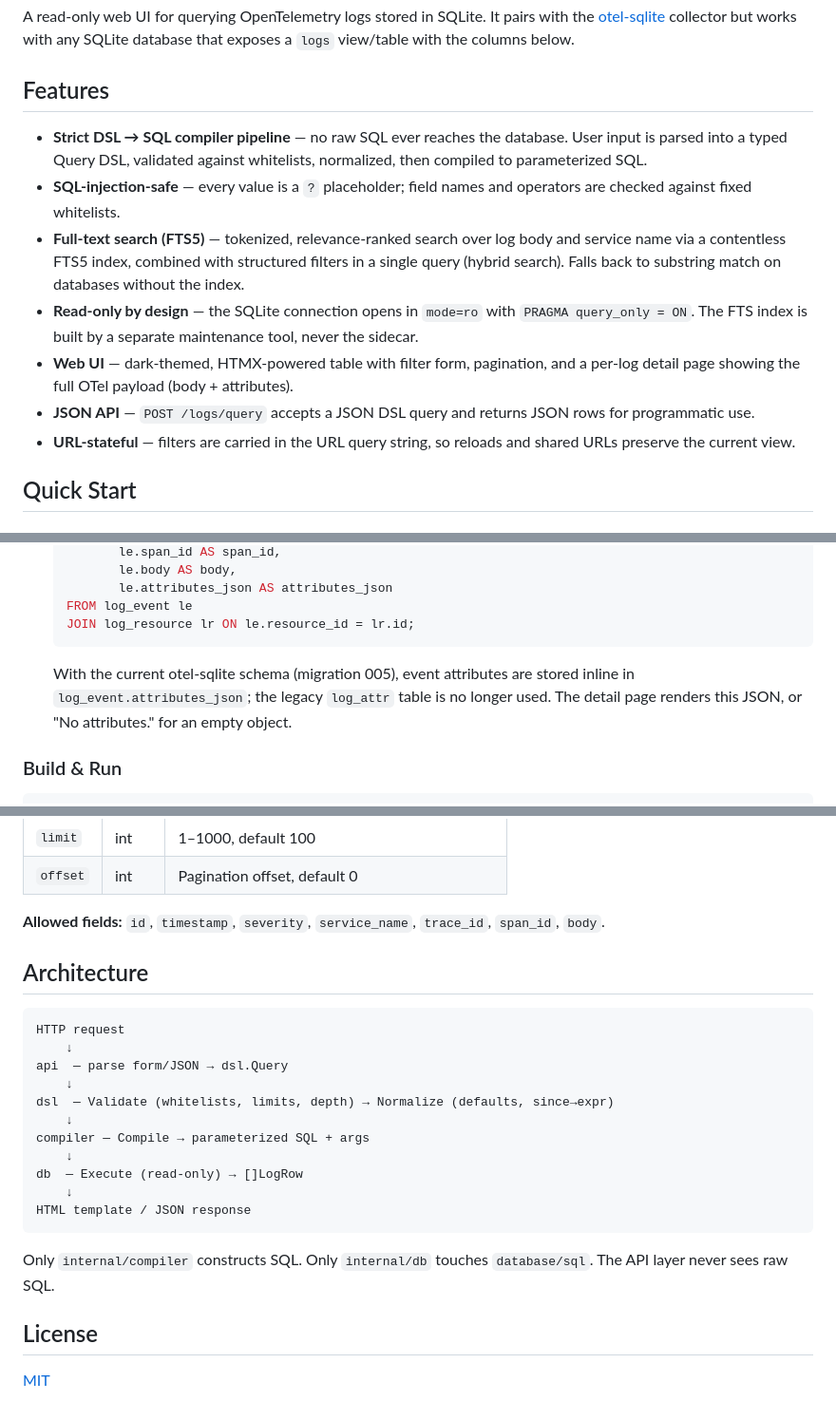
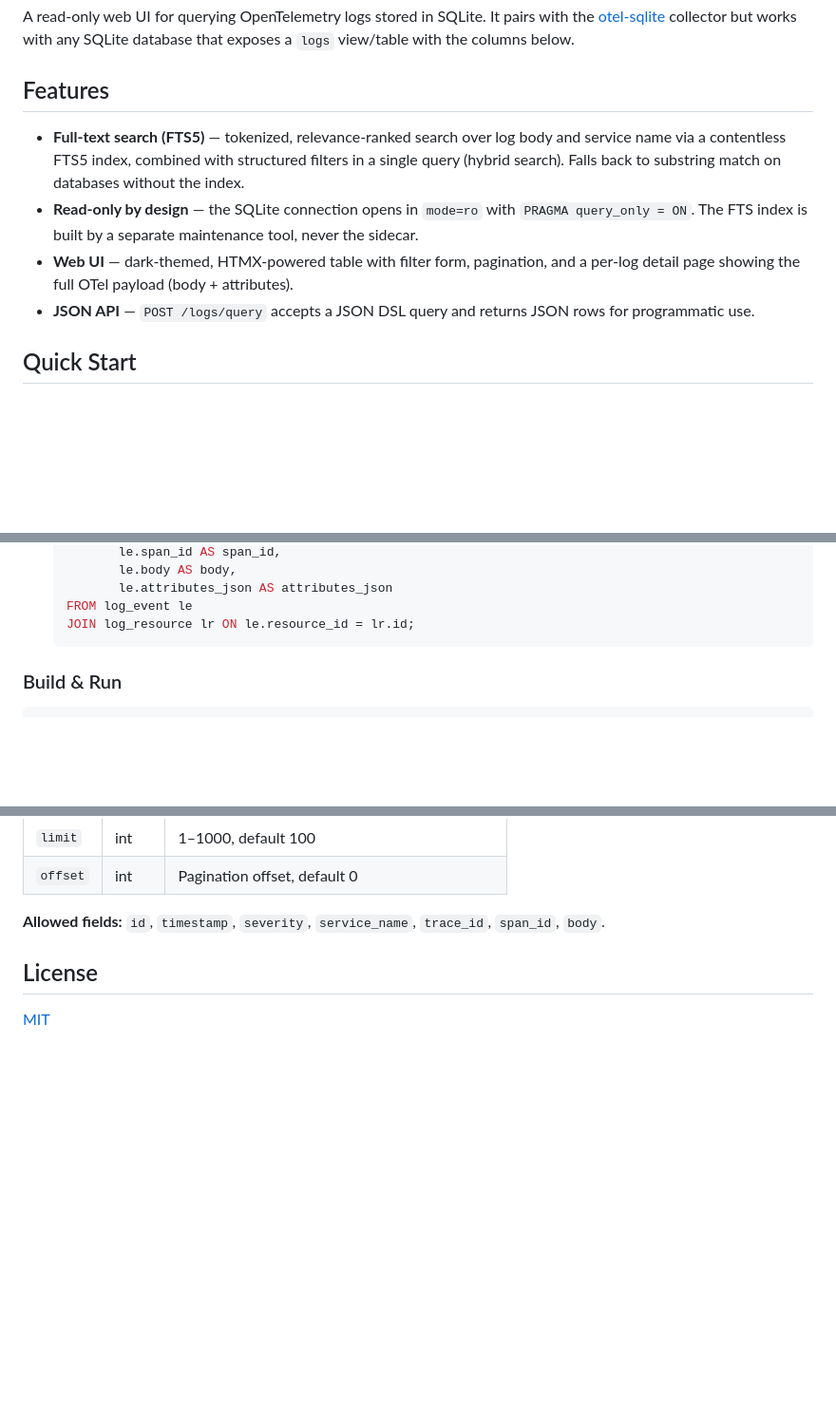
Before and after one commit to nicknad/otel-sqlite-explorer, a Markdown page: README.md, 3 parts joined by grey strips. Shown at 95% size. GitHub-like rendering; blank space fills up the shorter version.

````diff
--- a/README.md
+++ b/README.md
@@ -6,11 +6,6 @@ database that exposes a `logs` view/table with the columns below.
 
 ## Features
 
-- **Strict DSL → SQL compiler pipeline** — no raw SQL ever reaches the
-  database. User input is parsed into a typed Query DSL, validated against
-  whitelists, normalized, then compiled to parameterized SQL.
-- **SQL-injection-safe** — every value is a `?` placeholder; field names and
-  operators are checked against fixed whitelists.
 - **Full-text search (FTS5)** — tokenized, relevance-ranked search over log
   body and service name via a contentless FTS5 index, combined with structured
   filters in a single query (hybrid search). Falls back to substring match on
@@ -22,8 +17,7 @@ database that exposes a `logs` view/table with the columns below.
   and a per-log detail page showing the full OTel payload (body + attributes).
 - **JSON API** — `POST /logs/query` accepts a JSON DSL query and returns JSON
   rows for programmatic use.
-- **URL-stateful** — filters are carried in the URL query string, so reloads
-  and shared URLs preserve the current view.
+
 
 ## Quick Start
 
@@ -62,10 +56,6 @@ database that exposes a `logs` view/table with the columns below.
   JOIN log_resource lr ON le.resource_id = lr.id;
   ```
 
-  With the current otel-sqlite schema (migration 005), event attributes are
-  stored inline in `log_event.attributes_json`; the legacy `log_attr` table is
-  no longer used. The detail page renders this JSON, or "No attributes." for
-  an empty object.
 
 ### Build & Run
 
@@ -238,25 +228,6 @@ A hybrid query combining full-text and structured filters:
 **Allowed fields:** `id`, `timestamp`, `severity`, `service_name`,
 `trace_id`, `span_id`, `body`.
 
-## Architecture
-
-```
-HTTP request
-    ↓
-api  — parse form/JSON → dsl.Query
-    ↓
-dsl  — Validate (whitelists, limits, depth) → Normalize (defaults, since→expr)
-    ↓
-compiler — Compile → parameterized SQL + args
-    ↓
-db  — Execute (read-only) → []LogRow
-    ↓
-HTML template / JSON response
-```
-
-Only `internal/compiler` constructs SQL. Only `internal/db` touches
-`database/sql`. The API layer never sees raw SQL.
-
 
 ## License
 
````
